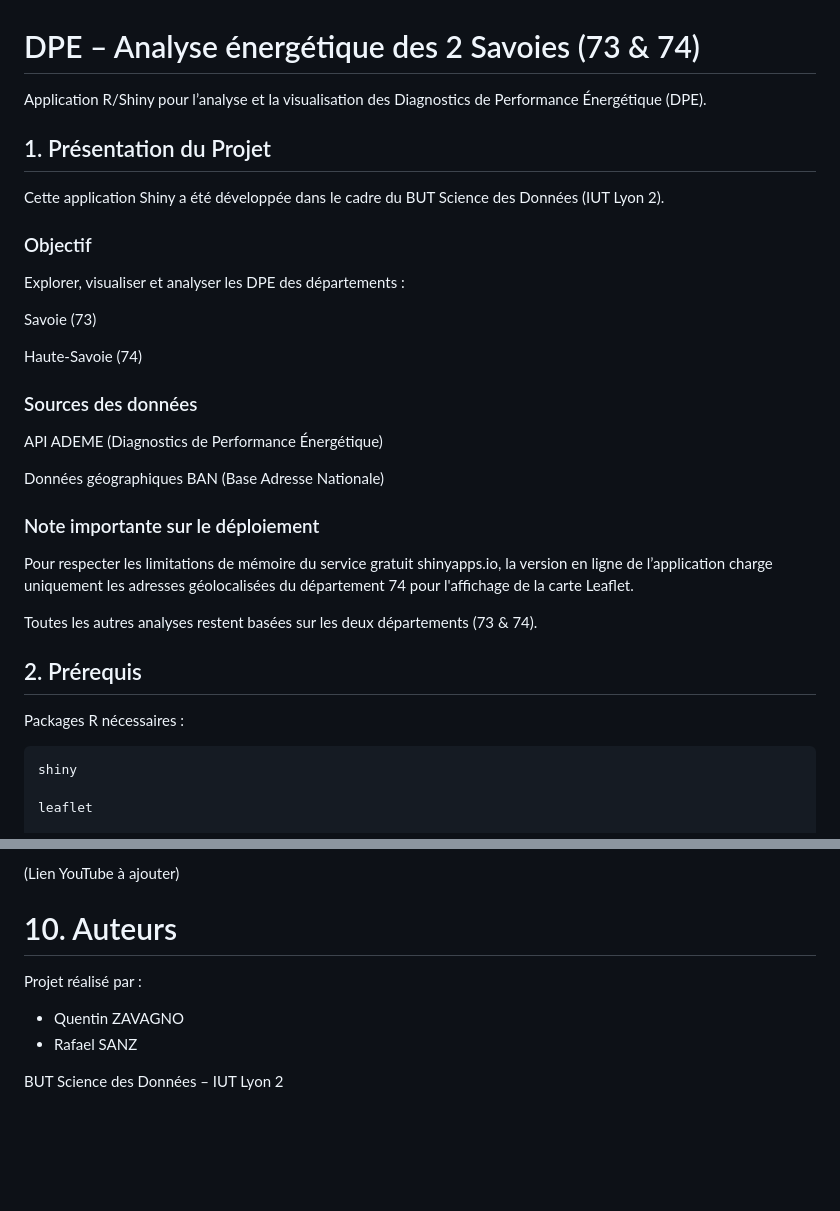
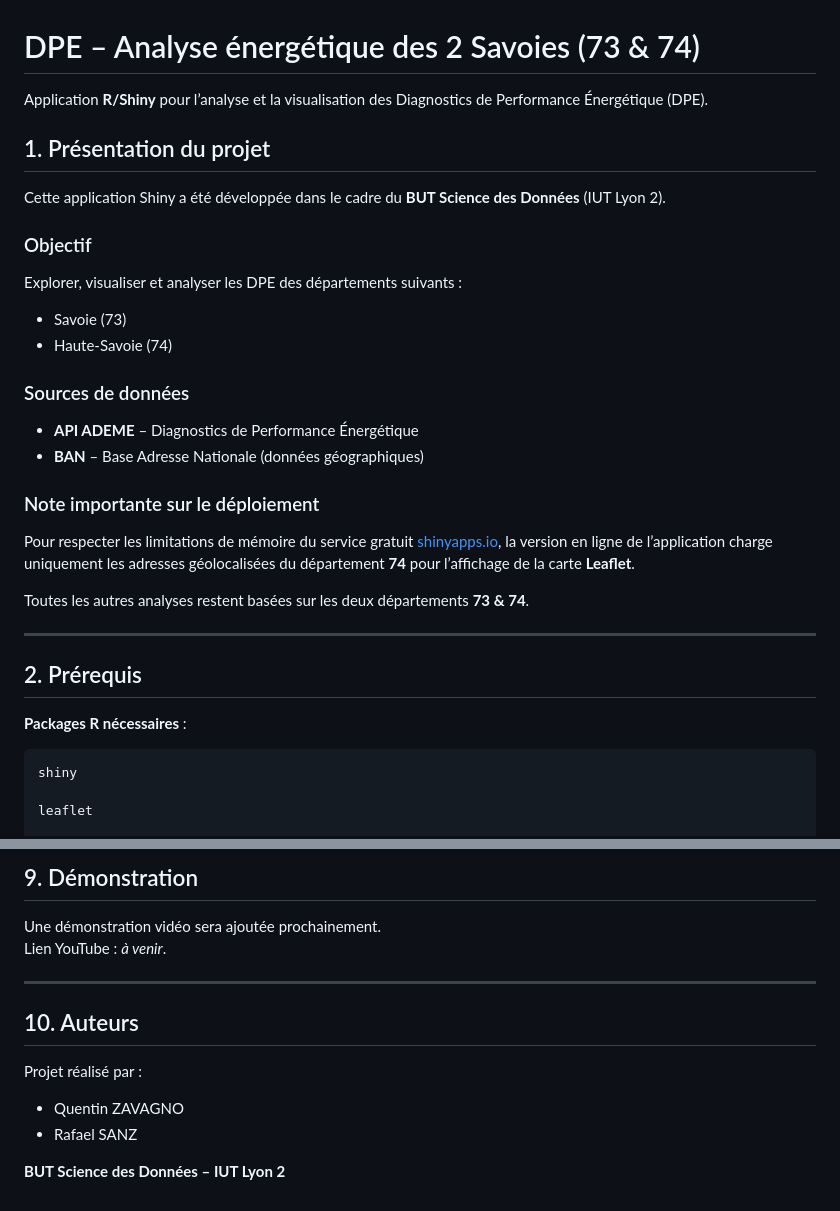
Before and after one commit to RafaSanz7/iut_sd2_rshiny_enedis, a Markdown page: README.md, 2 parts joined by grey strips. GitHub-like rendering; blank space fills up the shorter version.

````diff
--- a/README.md
+++ b/README.md
@@ -1,34 +1,35 @@
 # DPE – Analyse énergétique des 2 Savoies (73 & 74)
 
-Application R/Shiny pour l’analyse et la visualisation des Diagnostics de Performance Énergétique (DPE).
+Application **R/Shiny** pour l’analyse et la visualisation des Diagnostics de Performance Énergétique (DPE).
 
-## 1. Présentation du Projet
+## 1. Présentation du projet
 
-Cette application Shiny a été développée dans le cadre du BUT Science des Données (IUT Lyon 2).
+Cette application Shiny a été développée dans le cadre du **BUT Science des Données** (IUT Lyon 2).
 
 ### Objectif
 
-Explorer, visualiser et analyser les DPE des départements :
+Explorer, visualiser et analyser les DPE des départements suivants :
 
-Savoie (73)
+- Savoie (73)
+- Haute-Savoie (74)
 
-Haute-Savoie (74)
+### Sources de données
 
-### Sources des données
-
-API ADEME (Diagnostics de Performance Énergétique)
-
-Données géographiques BAN (Base Adresse Nationale)
+- **API ADEME** – Diagnostics de Performance Énergétique
+- **BAN** – Base Adresse Nationale (données géographiques)
 
 ### Note importante sur le déploiement
 
-Pour respecter les limitations de mémoire du service gratuit shinyapps.io, la version en ligne de l’application charge uniquement les adresses géolocalisées du département 74 pour l'affichage de la carte Leaflet.
+Pour respecter les limitations de mémoire du service gratuit [shinyapps.io](http://shinyapps.io/), la version en ligne de l’application charge uniquement les adresses géolocalisées du département **74** pour l’affichage de la carte **Leaflet**.
 
-Toutes les autres analyses restent basées sur les deux départements (73 & 74).
+Toutes les autres analyses restent basées sur les deux départements **73 & 74**.
+
+---
 
 ## 2. Prérequis
 
-Packages R nécessaires :
+**Packages R nécessaires** :
+
 ```
 shiny
 
@@ -139,10 +153,16 @@ iut_sd2_rshiny_enedis/
 
-(Lien YouTube à ajouter)
+## 9. Démonstration
 
-# 10. Auteurs
+Une démonstration vidéo sera ajoutée prochainement.
+Lien YouTube : *à venir*.
 
-Projet réalisé par  :
+---
+
+## 10. Auteurs
+
+Projet réalisé par :
+
 - Quentin ZAVAGNO
 - Rafael SANZ
 
-BUT Science des Données – IUT Lyon 2
+**BUT Science des Données – IUT Lyon 2**
````
Also changed, not shown: other parts of README.md (+38 -25 lines).
